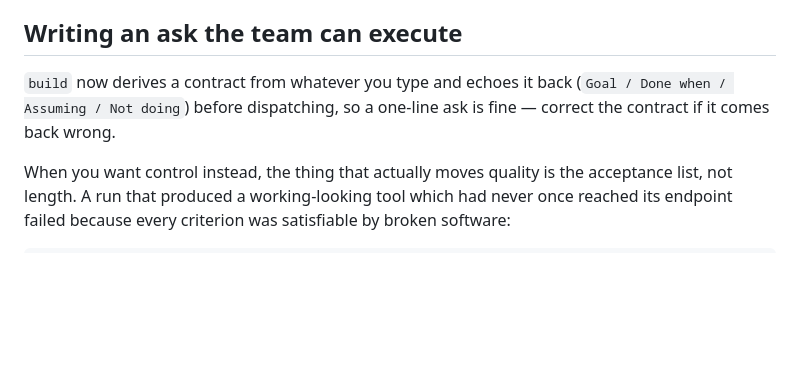
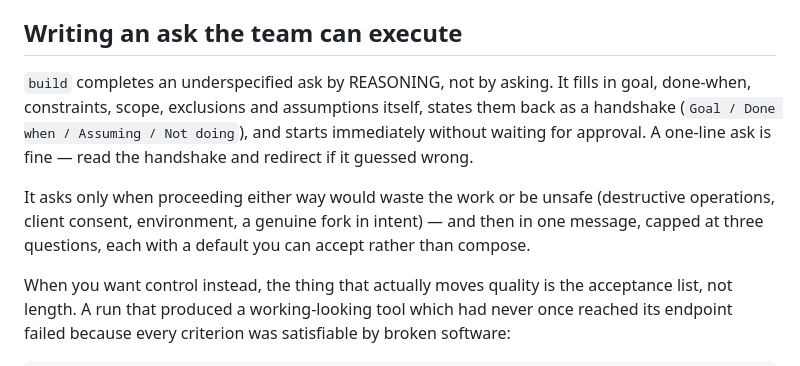
Before and after one commit to moderndegree/lab-provisioning, a Markdown page: workstation/README.md, the part around the change. GitHub-like rendering; blank space fills up the shorter version.

Commit message:
Make INTAKE fill the blanks by reasoning rather than by asking
First draft still hedged toward clarifying questions. Inverted: completing
an underspecified ask by reasoning is now the default, and asking is a rare
exception for cases where proceeding either way would waste the work or be
unsafe.

Replaces the fill-a-form framing with per-field reasoning, since a template
alone gets filled with filler:

- Goal: if the ask is a symptom, the goal is the outcome, not the first fix
  that comes to mind.
- Done when: the field users never write and the one that matters most. The
  question to ask is "what would I have to OBSERVE to believe this is
  finished" - an item whose check cannot be stated is not a criterion yet.
- Constraints: derive from the repo, never ask. Language, deps, style and
  structure are readable; a project with no test framework is telling you
  something, as is one with a strict linter.
- Scope: when the ask is ambiguous in SIZE, take the smaller reading -
  under-building costs one more dispatch, over-building costs the work plus
  review of work nobody wanted.
- Not doing / Assuming: where misalignment actually surfaces, one line each.

"Unknown" is explicitly not an acceptable value for any field - commit and
label. Proceeds immediately rather than waiting for approval, because a
concrete list is easier to correct than abstract questions are to answer.

Co-Authored-By: Claude Opus 5 <noreply@anthropic.com>

```diff
--- a/workstation/README.md
+++ b/workstation/README.md
@@ -54,9 +54,16 @@ the process lifetime, so there is no eviction to reason about.)
 
 ## Writing an ask the team can execute
 
-`build` now derives a contract from whatever you type and echoes it back
-(`Goal / Done when / Assuming / Not doing`) before dispatching, so a one-line ask
-is fine — correct the contract if it comes back wrong.
+`build` completes an underspecified ask by REASONING, not by asking. It fills in
+goal, done-when, constraints, scope, exclusions and assumptions itself, states
+them back as a handshake (`Goal / Done when / Assuming / Not doing`), and starts
+immediately without waiting for approval. A one-line ask is fine — read the
+handshake and redirect if it guessed wrong.
+
+It asks only when proceeding either way would waste the work or be unsafe
+(destructive operations, client consent, environment, a genuine fork in intent) —
+and then in one message, capped at three questions, each with a default you can
+accept rather than compose.
 
 When you want control instead, the thing that actually moves quality is the
 acceptance list, not length. A run that produced a working-looking tool which had
```
Also changed, not shown: 1 other file.
